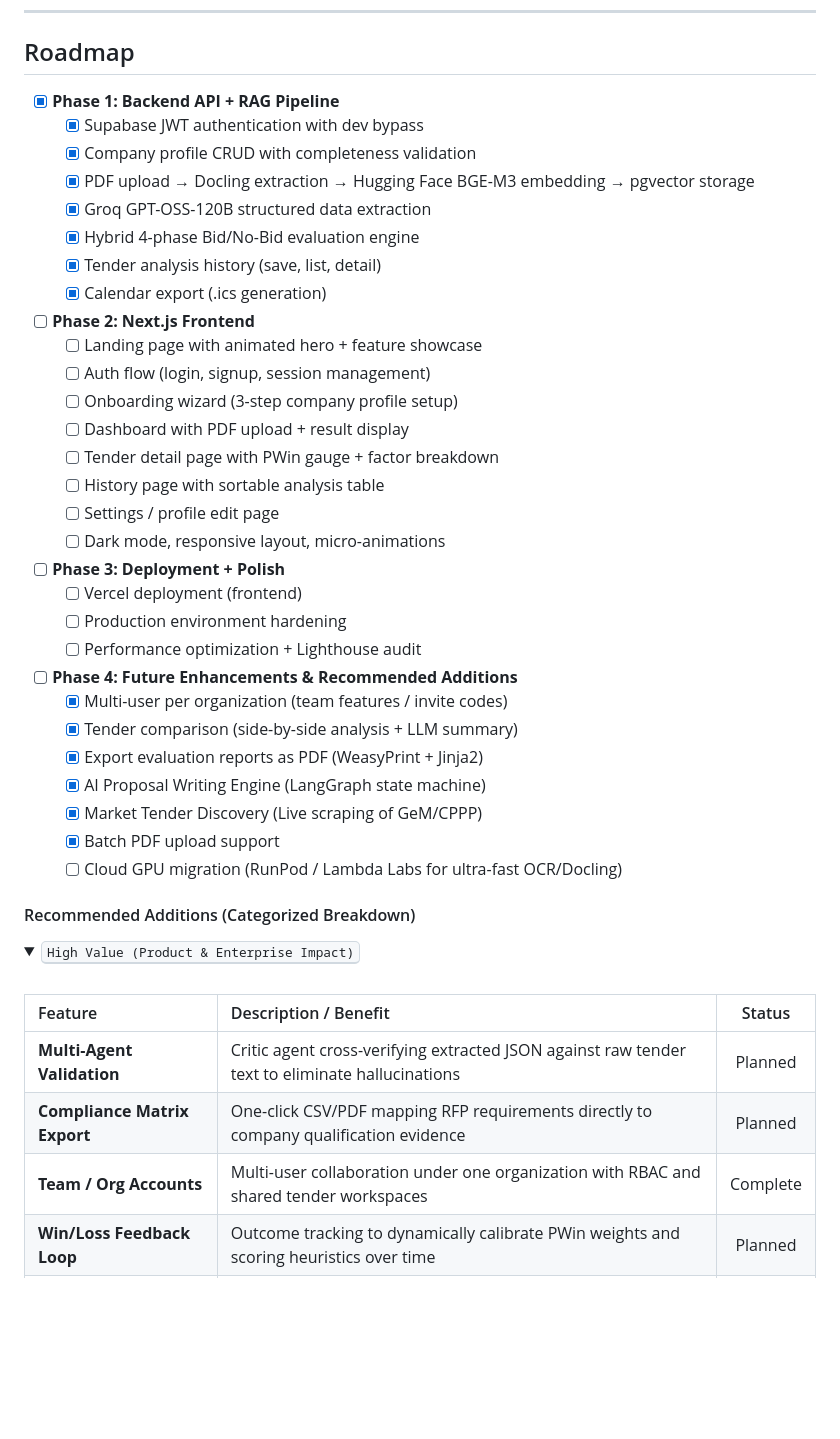
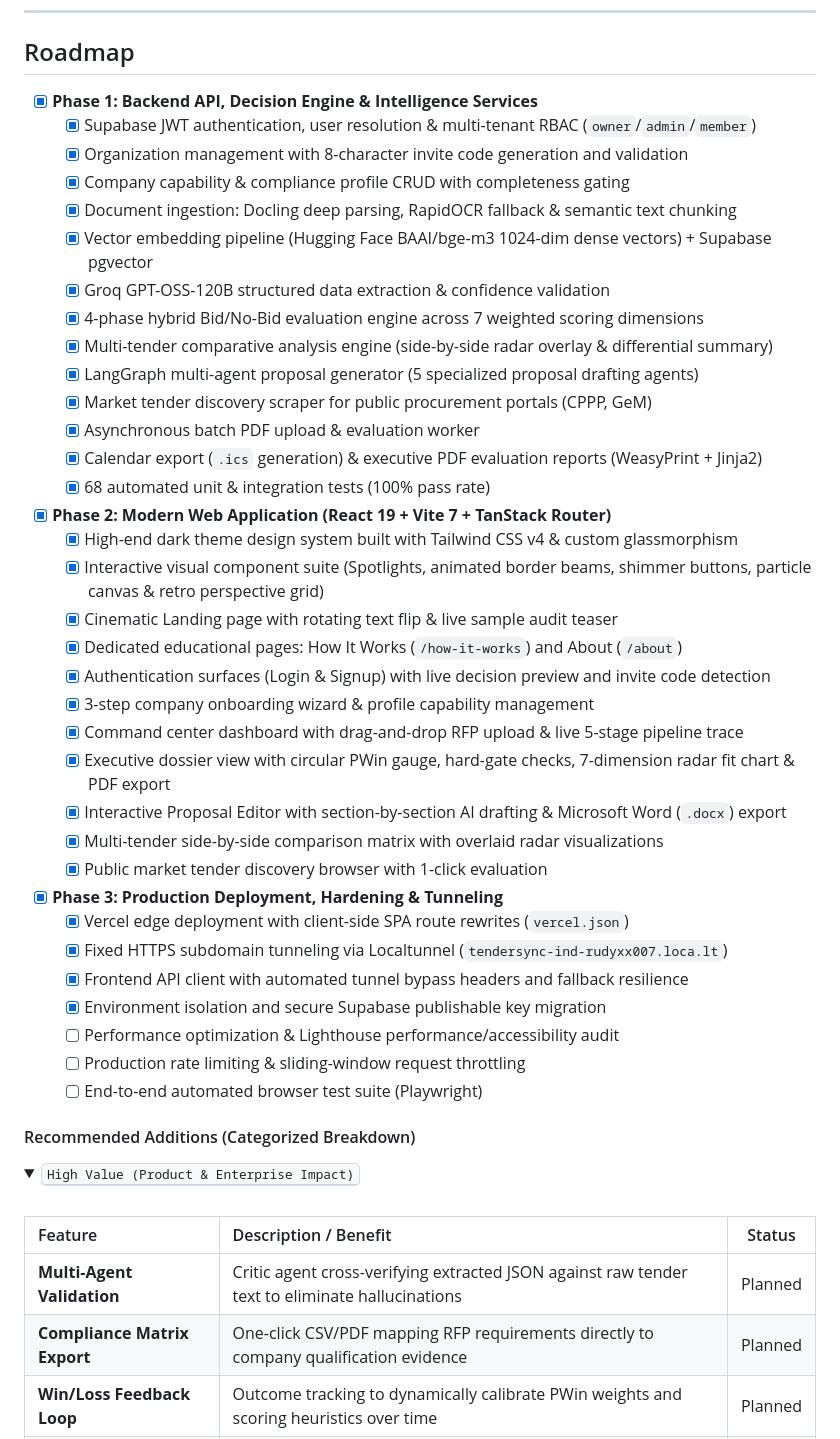
Before and after one commit to rudyxx007/TenderSync, a Markdown page: README.md, the part around one of its changes. GitHub-like rendering; blank space fills up the shorter version.

Commit message:
Updated README documentation

```diff
--- a/README.md
+++ b/README.md
@@ -601,35 +601,42 @@ All authenticated endpoints require `Authorization: Bearer <supabase_jwt>`.
 
 ## Roadmap
 
-- [X] **Phase 1: Backend API + RAG Pipeline**
-  - [X] Supabase JWT authentication with dev bypass
-  - [X] Company profile CRUD with completeness validation
-  - [X] PDF upload → Docling extraction → Hugging Face BGE-M3 embedding → pgvector storage
-  - [X] Groq GPT-OSS-120B structured data extraction
-  - [X] Hybrid 4-phase Bid/No-Bid evaluation engine
-  - [X] Tender analysis history (save, list, detail)
-  - [X] Calendar export (.ics generation)
-- [ ] **Phase 2: Next.js Frontend**
-  - [ ] Landing page with animated hero + feature showcase
-  - [ ] Auth flow (login, signup, session management)
-  - [ ] Onboarding wizard (3-step company profile setup)
-  - [ ] Dashboard with PDF upload + result display
-  - [ ] Tender detail page with PWin gauge + factor breakdown
-  - [ ] History page with sortable analysis table
-  - [ ] Settings / profile edit page
-  - [ ] Dark mode, responsive layout, micro-animations
-- [ ] **Phase 3: Deployment + Polish**
-  - [ ] Vercel deployment (frontend)
-  - [ ] Production environment hardening
-  - [ ] Performance optimization + Lighthouse audit
-- [ ] **Phase 4: Future Enhancements & Recommended Additions**
-  - [X] Multi-user per organization (team features / invite codes)
-  - [X] Tender comparison (side-by-side analysis + LLM summary)
-  - [X] Export evaluation reports as PDF (WeasyPrint + Jinja2)
-  - [X] AI Proposal Writing Engine (LangGraph state machine)
-  - [X] Market Tender Discovery (Live scraping of GeM/CPPP)
-  - [X] Batch PDF upload support
-  - [ ] Cloud GPU migration (RunPod / Lambda Labs for ultra-fast OCR/Docling)
+- [X] **Phase 1: Backend API, Decision Engine & Intelligence Services**
+  - [X] Supabase JWT authentication, user resolution & multi-tenant RBAC (`owner`/`admin`/`member`)
+  - [X] Organization management with 8-character invite code generation and validation
+  - [X] Company capability & compliance profile CRUD with completeness gating
+  - [X] Document ingestion: Docling deep parsing, RapidOCR fallback & semantic text chunking
+  - [X] Vector embedding pipeline (Hugging Face BAAI/bge-m3 1024-dim dense vectors) + Supabase pgvector
+  - [X] Groq GPT-OSS-120B structured data extraction & confidence validation
+  - [X] 4-phase hybrid Bid/No-Bid evaluation engine across 7 weighted scoring dimensions
+  - [X] Multi-tender comparative analysis engine (side-by-side radar overlay & differential summary)
+  - [X] LangGraph multi-agent proposal generator (5 specialized proposal drafting agents)
+  - [X] Market tender discovery scraper for public procurement portals (CPPP, GeM)
+  - [X] Asynchronous batch PDF upload & evaluation worker
+  - [X] Calendar export (`.ics` generation) & executive PDF evaluation reports (WeasyPrint + Jinja2)
+  - [X] 68 automated unit & integration tests (100% pass rate)
+
+- [X] **Phase 2: Modern Web Application (React 19 + Vite 7 + TanStack Router)**
+  - [X] High-end dark theme design system built with Tailwind CSS v4 & custom glassmorphism
+  - [X] Interactive visual component suite (Spotlights, animated border beams, shimmer buttons, particle canvas & retro perspective grid)
+  - [X] Cinematic Landing page with rotating text flip & live sample audit teaser
+  - [X] Dedicated educational pages: How It Works (`/how-it-works`) and About (`/about`)
+  - [X] Authentication surfaces (Login & Signup) with live decision preview and invite code detection
+  - [X] 3-step company onboarding wizard & profile capability management
+  - [X] Command center dashboard with drag-and-drop RFP upload & live 5-stage pipeline trace
+  - [X] Executive dossier view with circular PWin gauge, hard-gate checks, 7-dimension radar fit chart & PDF export
+  - [X] Interactive Proposal Editor with section-by-section AI drafting & Microsoft Word (`.docx`) export
+  - [X] Multi-tender side-by-side comparison matrix with overlaid radar visualizations
+  - [X] Public market tender discovery browser with 1-click evaluation
+
+- [X] **Phase 3: Production Deployment, Hardening & Tunneling**
+  - [X] Vercel edge deployment with client-side SPA route rewrites (`vercel.json`)
+  - [X] Fixed HTTPS subdomain tunneling via Localtunnel (`tendersync-ind-rudyxx007.loca.lt`)
+  - [X] Frontend API client with automated tunnel bypass headers and fallback resilience
+  - [X] Environment isolation and secure Supabase publishable key migration
+  - [ ] Performance optimization & Lighthouse performance/accessibility audit
+  - [ ] Production rate limiting & sliding-window request throttling
+  - [ ] End-to-end automated browser test suite (Playwright)
 
 #### Recommended Additions (Categorized Breakdown)
 
@@ -641,7 +648,6 @@ All authenticated endpoints require `Authorization: Bearer <supabase_jwt>`.
 | :------ | :-------------------- | :----: |
 | **Multi-Agent Validation** | Critic agent cross-verifying extracted JSON against raw tender text to eliminate hallucinations | Planned |
 | **Compliance Matrix Export** | One-click CSV/PDF mapping RFP requirements directly to company qualification evidence | Planned |
-| **Team / Org Accounts** | Multi-user collaboration under one organization with RBAC and shared tender workspaces | Complete |
 | **Win/Loss Feedback Loop** | Outcome tracking to dynamically calibrate PWin weights and scoring heuristics over time | Planned |
 | **Email Deadline Reminders** | Automated cron/scheduler notifications for approaching RFP submission deadlines | Planned |
 | **Audit Log System** | Enterprise-grade activity timeline tracking who uploaded, analyzed, or edited dossiers | Planned |
```
Also changed, not shown: other parts of README.md (+1 -2 lines).
